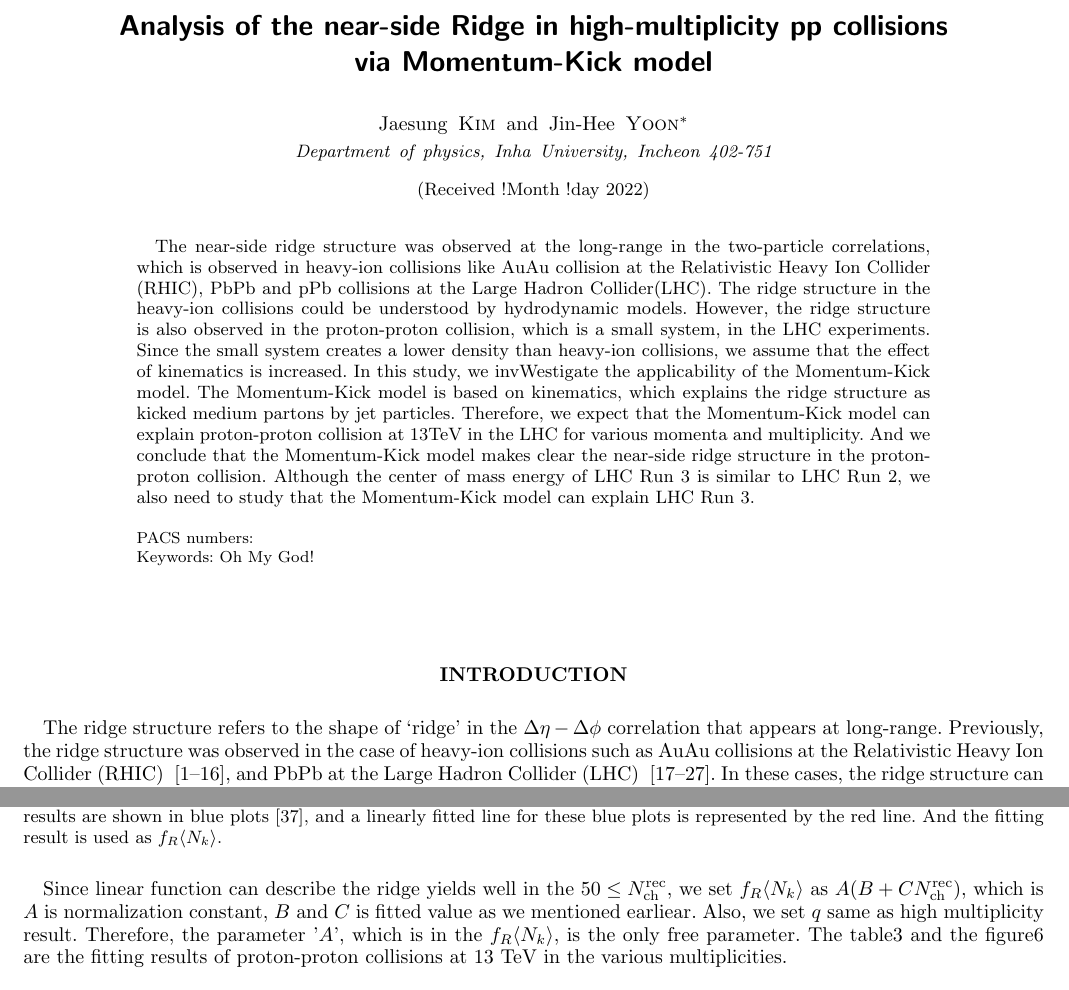
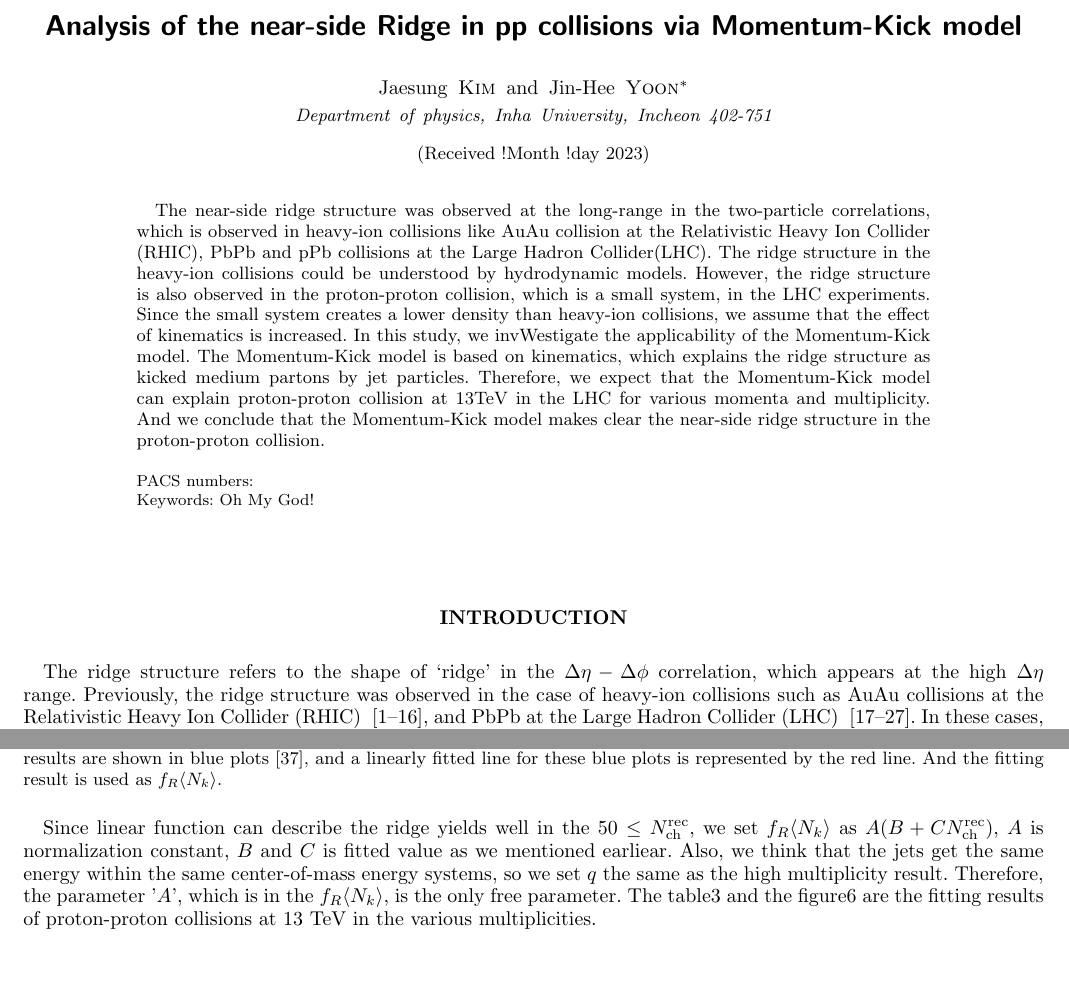
Before and after one commit to kisbi3/Momentum_Kick_Core, a LaTeX paper (Latex/main.tex): two parts of pages 1 and 6 of 9, joined at a grey line, cut so that both start at the same text. The pictures show the PDF file Latex/main.pdf that the author committed with the source.

Commit message:
04.30 논문 수정

```diff
--- a/Latex/main.tex
+++ b/Latex/main.tex
@@ -16,13 +16,13 @@
 
 
 \setcounter{page}{1}
-\title[]{Analysis of the near-side Ridge in high-multiplicity pp collisions \\ via Momentum-Kick model}
+\title[]{Analysis of the near-side Ridge in pp collisions via Momentum-Kick model}
 \author{Jaesung \surname{Kim}}
 \author{Jin-Hee \surname{Yoon}}
 \email{jinyoon@inha.ac.kr}
 % \thanks{Fax: +82-2-6490-5750}
 \affiliation{Department of physics, Inha University, Incheon 402-751}
-\date[]{Received !Month !day 2022}
+\date[]{Received !Month !day 2023}
 
 \pacs{}
 \keywords{Oh My God!}
@@ -37,7 +37,6 @@
   The Momentum-Kick model is based on kinematics, which explains the ridge structure as kicked medium partons by jet particles.
   Therefore, we expect that the Momentum-Kick model can explain proton-proton collision at 13TeV in the LHC for various momenta and multiplicity.
   And we conclude that the Momentum-Kick model makes clear the near-side ridge structure in the proton-proton collision.
-  Although the center of mass energy of LHC Run 3 is similar to LHC Run 2, we also need to study that the Momentum-Kick model can explain LHC Run 3.
 \end{abstract}
 
 
@@ -46,7 +45,7 @@
 \section*{INTRODUCTION}
 \label{sec:Introduction}
 
-The ridge structure refers to the shape of ‘ridge’ in the $\Delta\eta - \Delta\phi$ correlation that appears at long-range.
+The ridge structure refers to the shape of ‘ridge’ in the $\Delta\eta - \Delta\phi$ correlation, which appears at the high $\Delta\eta$ range.
 Previously, the ridge structure was observed in the case of heavy-ion collisions such as AuAu collisions at the Relativistic Heavy Ion Collider (RHIC) \cite{ref12, ref13, ref14, ref15, ref16, ref17, ref18, ref19, ref20, ref21, ref22, ref23, ref24, ref25, ref26, ref27}, and PbPb at the Large Hadron Collider (LHC) \cite{ref1, ref2, ref3, ref4, ref5, ref6, ref7, ref8, ref9, ref10, ref11}.
 In these cases, the ridge structure can be understood by collective motion, based on hydrodynamics theory, because it is enough to create high-temperature and high-density environment.
 And this is the hint of Quark-Gluon Plasma (QGP) state.
@@ -305,8 +304,8 @@ Hence, we introduce multiplicity dependence in the $f_R \langle N_k \rangle$ as
 \end{figure}
 
 % 씁 이부분 어떻게 써야 하려나...
-Since linear function can describe the ridge yields well in the $50\leq N_{\text{ch}}^{\text{rec}}$, we set $f_R \langle N_k \rangle$ as $A(B+C N_{\text{ch}}^{\text{rec}})$, which is $A$ is normalization constant, $B$ and $C$ is fitted value as we mentioned earliear.
-Also, we set $q$ same as high multiplicity result.
+Since linear function can describe the ridge yields well in the $50\leq N_{\text{ch}}^{\text{rec}}$, we set $f_R \langle N_k \rangle$ as $A(B+C N_{\text{ch}}^{\text{rec}})$, $A$ is normalization constant, $B$ and $C$ is fitted value as we mentioned earliear.
+Also, we think that the jets get the same energy within the same center-of-mass energy systems, so we set $q$ the same as the high multiplicity result.
 Therefore, the parameter '$A$', which is in the $f_R \langle N_k \rangle$, is the only free parameter.
 The table\ref{table:variousmulti} and the figure\ref{figure:variousmulti} are the fitting results of proton-proton collisions at 13 TeV in the various multiplicities.
 
```
Also changed, not shown: Latex/main.pdf, Latex/main.tex (14 more changed lines), 19 other files.
